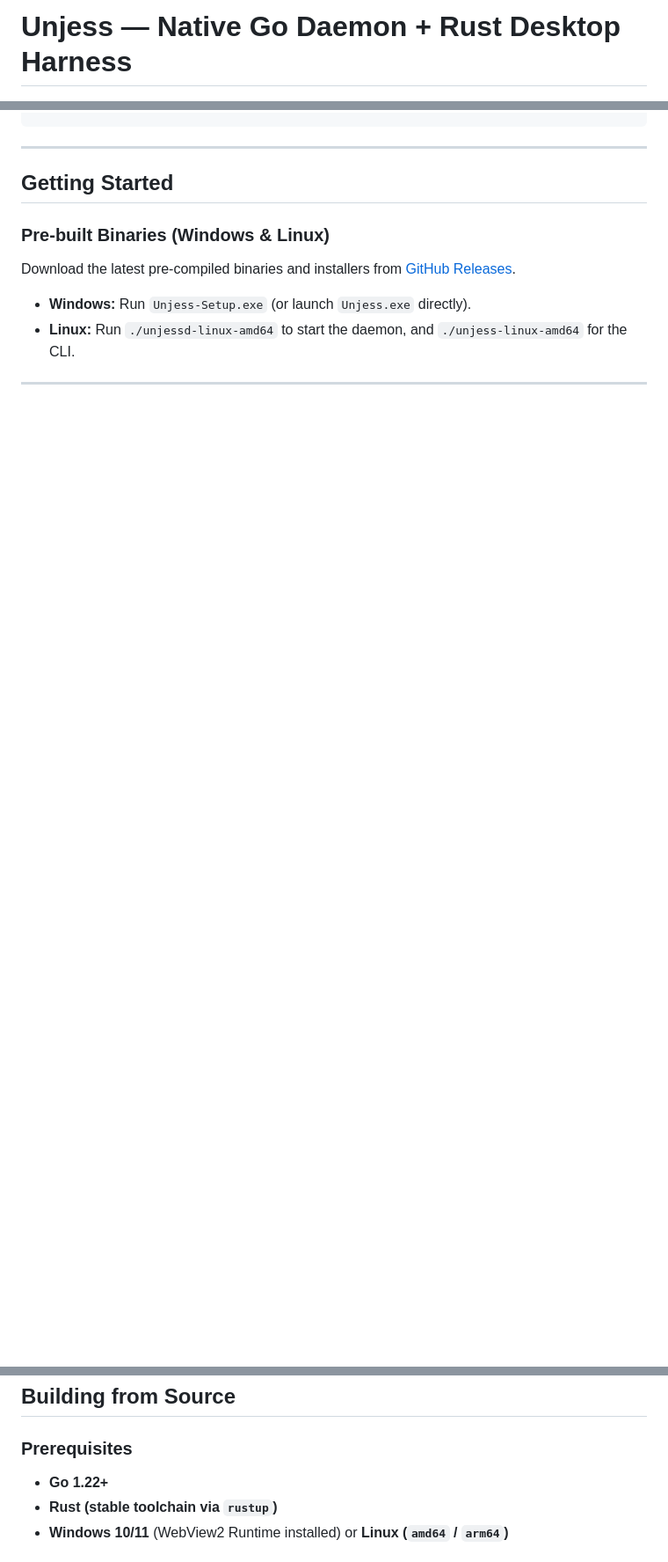
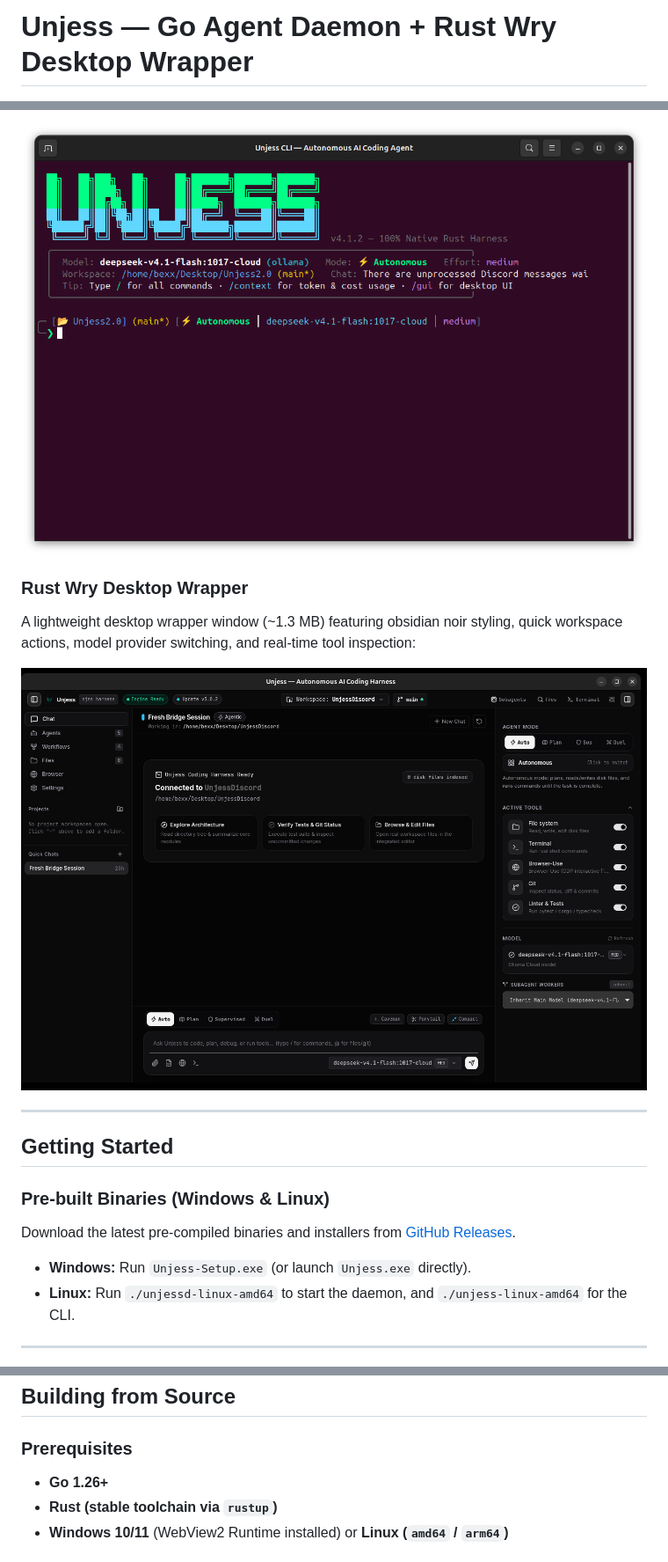
Before and after one commit to Bexx1107/Unjess-Go, a Markdown page: README.md, 3 parts joined by grey strips. Shown at 88% size. Rendered like a GitHub page; pictures changed too: assets/screenshots/01_unjess_cli_clean_session.png (added), assets/screenshots/02_unjess_native_desktop_gui.png (added); blank space fills up the shorter version.

Commit message:
docs: add MIT license, Mermaid architecture, top 5 tradeoffs, and real UX captures

```diff
--- a/README.md
+++ b/README.md
@@ -1,4 +1,4 @@
-# Unjess — Native Go Daemon + Rust Desktop Harness
+# Unjess — Go Agent Daemon + Rust Wry Desktop Wrapper
 
 ![Unjess Banner](assets/logo_banner.png)
 
@@ -51,3 +131,9 @@ unjess/
+![Unjess Terminal CLI](assets/screenshots/01_unjess_cli_clean_session.png)
+
+### Rust Wry Desktop Wrapper
+A lightweight desktop wrapper window (~1.3 MB) featuring obsidian noir styling, quick workspace actions, model provider switching, and real-time tool inspection:
+
+![Unjess Desktop Wrapper](assets/screenshots/02_unjess_native_desktop_gui.png)
 
 ---
 
@@ -64,7 +150,7 @@ Download the latest pre-compiled binaries and installers from [GitHub Releases](
 ## Building from Source
 
 ### Prerequisites
-- **Go 1.22+**
+- **Go 1.26+**
 - **Rust (stable toolchain via `rustup`)**
 - **Windows 10/11** (WebView2 Runtime installed) or **Linux (`amd64` / `arm64`)**
 
```
Also changed, not shown: other parts of README.md (+92 -12 lines), assets/screenshots/01_unjess_terminal_live.png (added), assets/screenshots/02_funjess_terminal_live.png (added), 2 other files.
